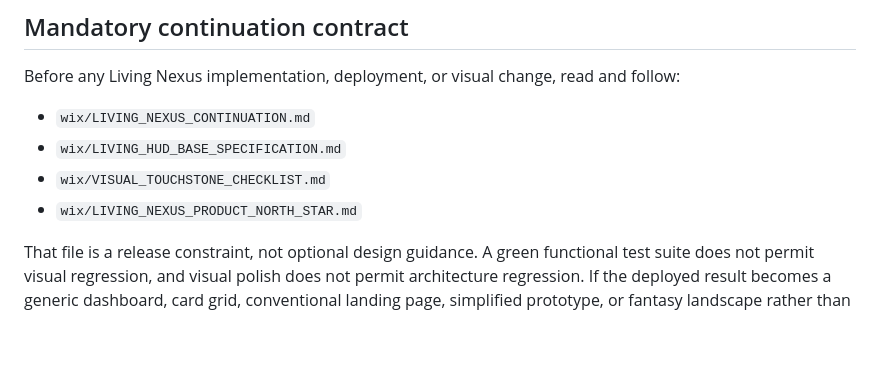
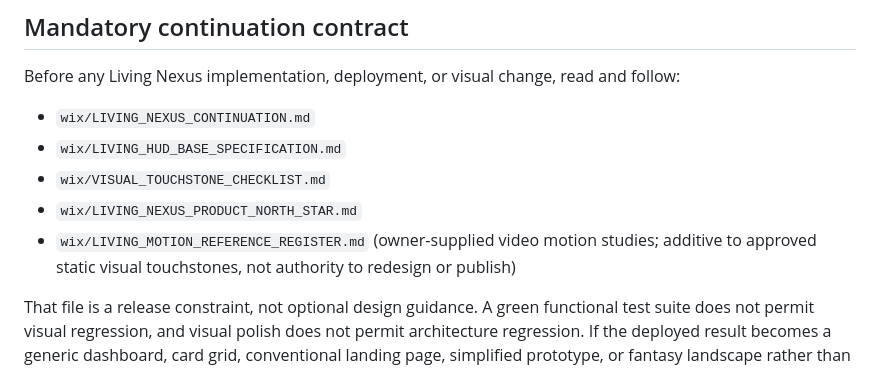
Before and after one commit to Archon-fct/gestalt-seed-estate-protocol, a Markdown page: wix/LIVING_NEXUS_PREVIEW_DEPLOYMENT.md, the part around the change. Drawn GitHub-style; blank space fills up the shorter version.

Commit message:
docs: cross-reference shared living motion canon

```diff
--- a/wix/LIVING_NEXUS_PREVIEW_DEPLOYMENT.md
+++ b/wix/LIVING_NEXUS_PREVIEW_DEPLOYMENT.md
@@ -10,6 +10,7 @@ Before any Living Nexus implementation, deployment, or visual change, read and f
 - `wix/LIVING_HUD_BASE_SPECIFICATION.md`
 - `wix/VISUAL_TOUCHSTONE_CHECKLIST.md`
 - `wix/LIVING_NEXUS_PRODUCT_NORTH_STAR.md`
+- `wix/LIVING_MOTION_REFERENCE_REGISTER.md` (owner-supplied video motion studies; additive to approved static visual touchstones, not authority to redesign or publish)
 
 That file is a release constraint, not optional design guidance. A green functional test suite does not permit visual regression, and visual polish does not permit architecture regression. If the deployed result becomes a generic dashboard, card grid, conventional landing page, simplified prototype, or fantasy landscape rather than the established living auric operating environment, the build has failed even if automated tests pass.
 
```
